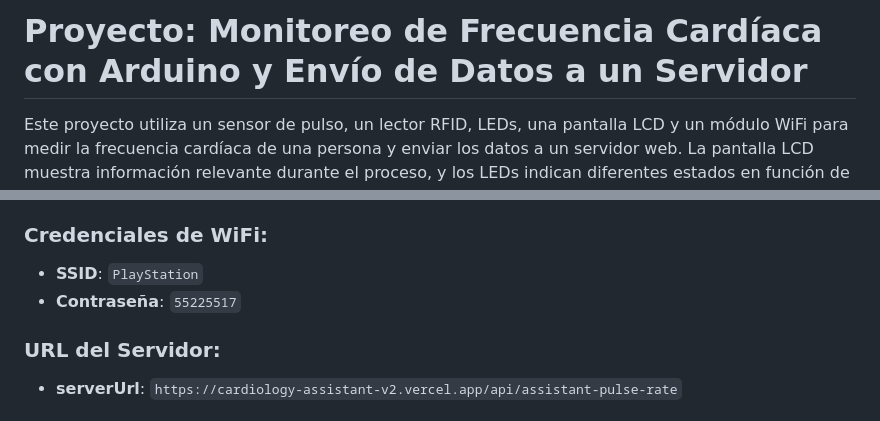
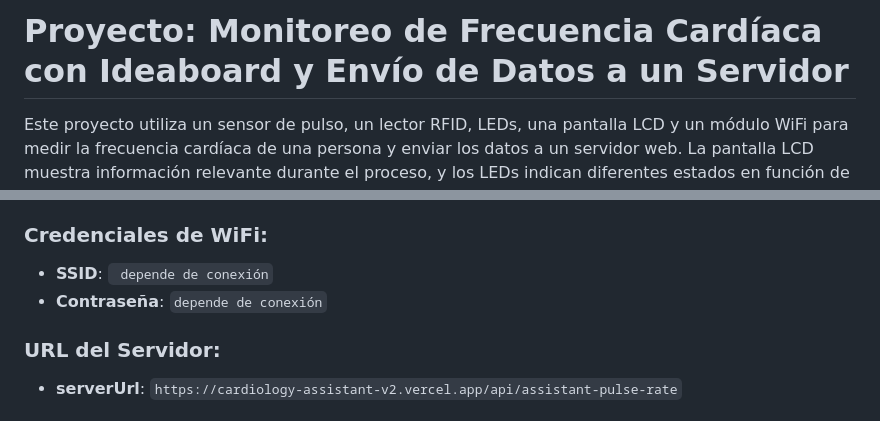
Before and after one commit to Getz7/ExpoCenfo2024-OpenJJL, a Markdown page: Codigo Arduino/EXpocenfo/README.md, 2 parts joined by grey strips. GitHub-like rendering.

```diff
--- a/Codigo Arduino/EXpocenfo/README.md
+++ b/Codigo Arduino/EXpocenfo/README.md
@@ -1,4 +1,4 @@
-# Proyecto: Monitoreo de Frecuencia Cardíaca con Arduino y Envío de Datos a un Servidor
+# Proyecto: Monitoreo de Frecuencia Cardíaca con Ideaboard y Envío de Datos a un Servidor
 Este proyecto utiliza un sensor de pulso, un lector RFID, LEDs, una pantalla LCD y un módulo WiFi para medir la frecuencia cardíaca de una persona y enviar los datos a un servidor web. La pantalla LCD muestra información relevante durante el proceso, y los LEDs indican diferentes estados en función de la respuesta del servidor.
 
 ## Descripción del Hardware Utilizado
@@ -17,8 +17,8 @@ Este proyecto utiliza un sensor de pulso, un lector RFID, LEDs, una pantalla LCD
 - **Pines del lector RFID**: `4 (SDA)` y `5 (SCK)`
 
 ### Credenciales de WiFi:
-- **SSID**: `PlayStation`
-- **Contraseña**: `55225517`
+- **SSID**: ` depende de conexión`
+- **Contraseña**: `depende de conexión`
 
 ### URL del Servidor:
 - **serverUrl**: `https://cardiology-assistant-v2.vercel.app/api/assistant-pulse-rate`
```
